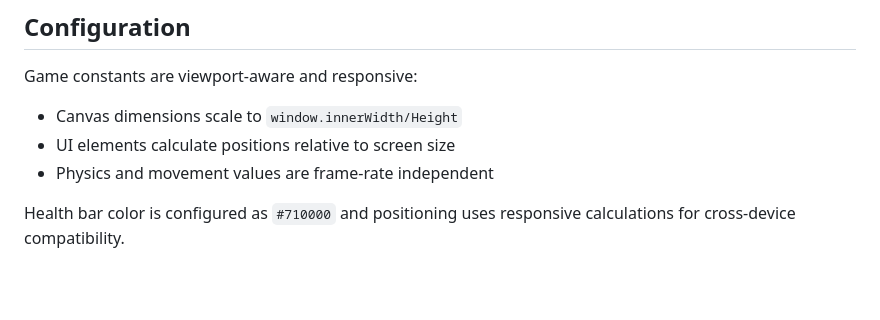
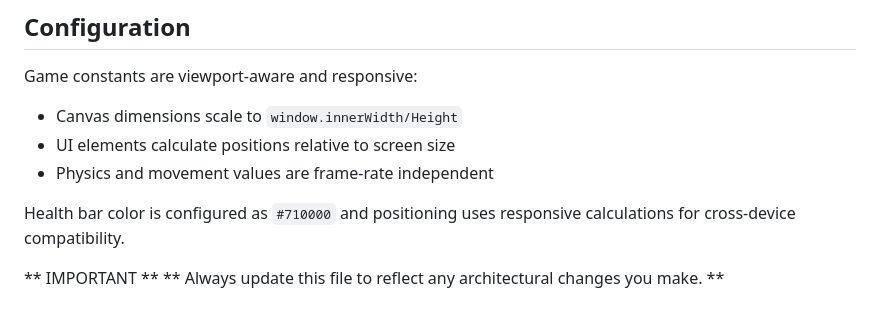
Before and after one commit to macsampson/keys-to-hell, a Markdown page: CLAUDE.md, the part around the change. Rendered like a GitHub page; blank space fills up the shorter version.

```diff
--- a/CLAUDE.md
+++ b/CLAUDE.md
@@ -170,3 +170,6 @@ Game constants are viewport-aware and responsive:
 - Physics and movement values are frame-rate independent
 
 Health bar color is configured as `#710000` and positioning uses responsive calculations for cross-device compatibility.
+
+** IMPORTANT **
+** Always update this file to reflect any architectural changes you make. **
```
